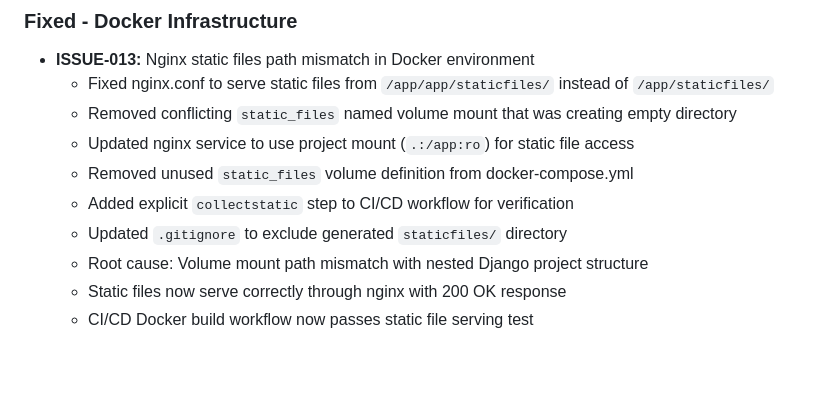
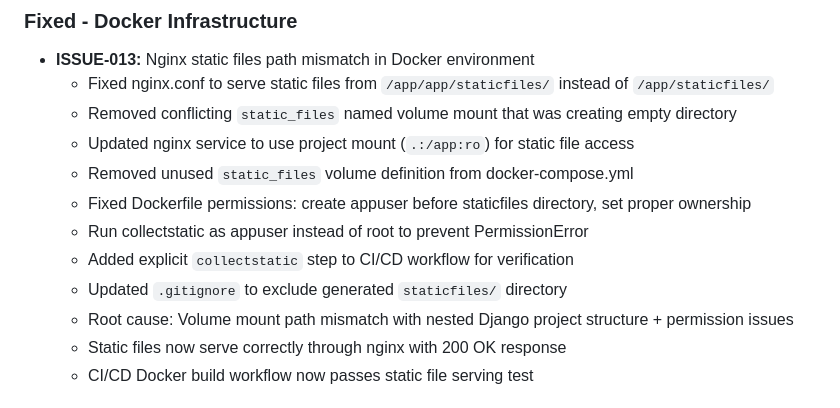
Before and after one commit to crashtechie/se2-calculator-project, a Markdown page: CHANGELOG.md, the part around the change. Rendered like a GitHub page; blank space fills up the shorter version.

Commit message:
docs: update ISSUE-013 and CHANGELOG with permission fix details

```diff
--- a/CHANGELOG.md
+++ b/CHANGELOG.md
@@ -84,9 +84,11 @@ and this project adheres to [Semantic Versioning](https://semver.org/spec/v2.0.0
   - Removed conflicting `static_files` named volume mount that was creating empty directory
   - Updated nginx service to use project mount (`.:/app:ro`) for static file access
   - Removed unused `static_files` volume definition from docker-compose.yml
+  - Fixed Dockerfile permissions: create appuser before staticfiles directory, set proper ownership
+  - Run collectstatic as appuser instead of root to prevent PermissionError
   - Added explicit `collectstatic` step to CI/CD workflow for verification
   - Updated `.gitignore` to exclude generated `staticfiles/` directory
-  - Root cause: Volume mount path mismatch with nested Django project structure
+  - Root cause: Volume mount path mismatch with nested Django project structure + permission issues
   - Static files now serve correctly through nginx with 200 OK response
   - CI/CD Docker build workflow now passes static file serving test
 
```
Also changed, not shown: 1 other file.
